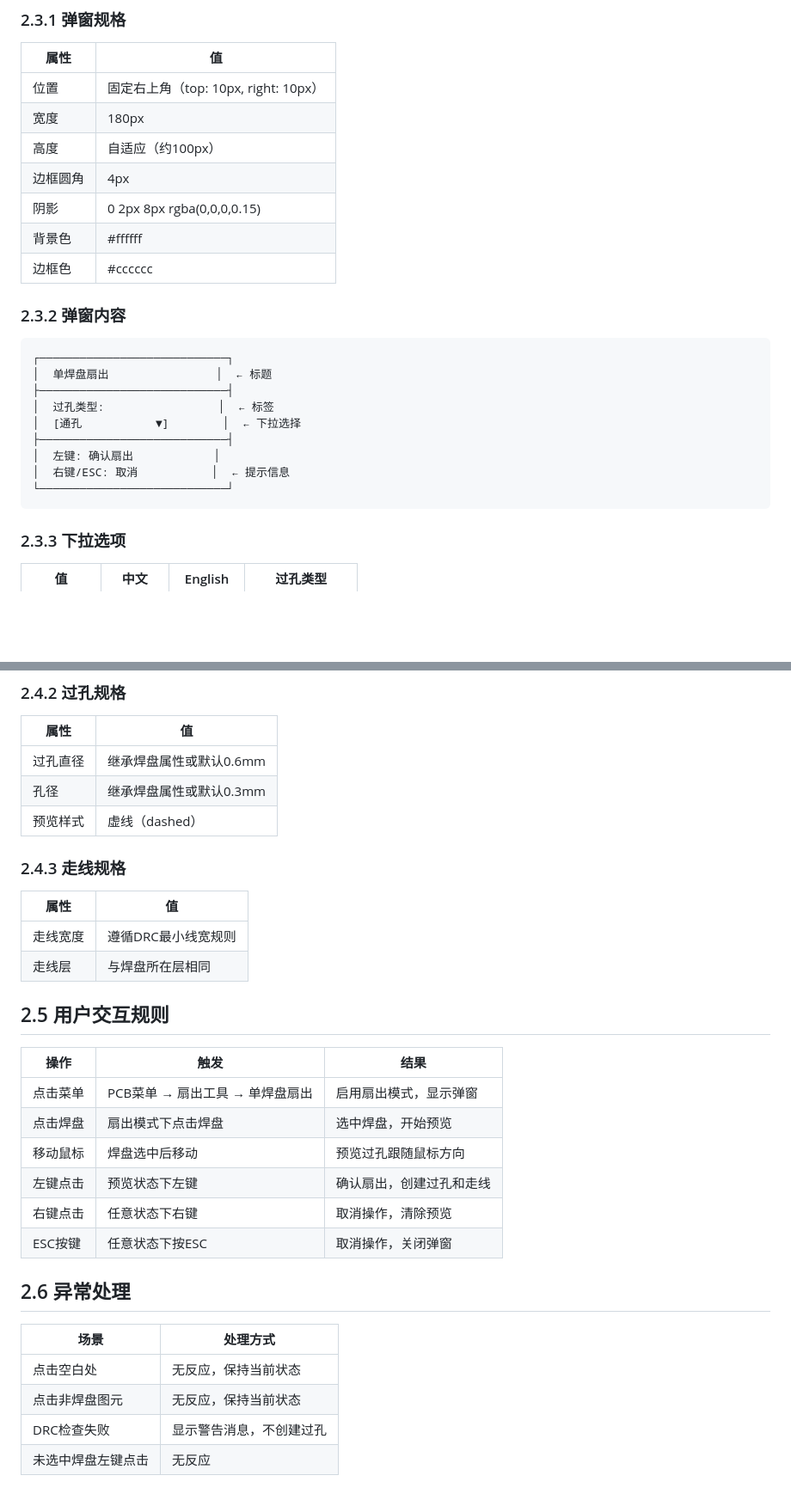
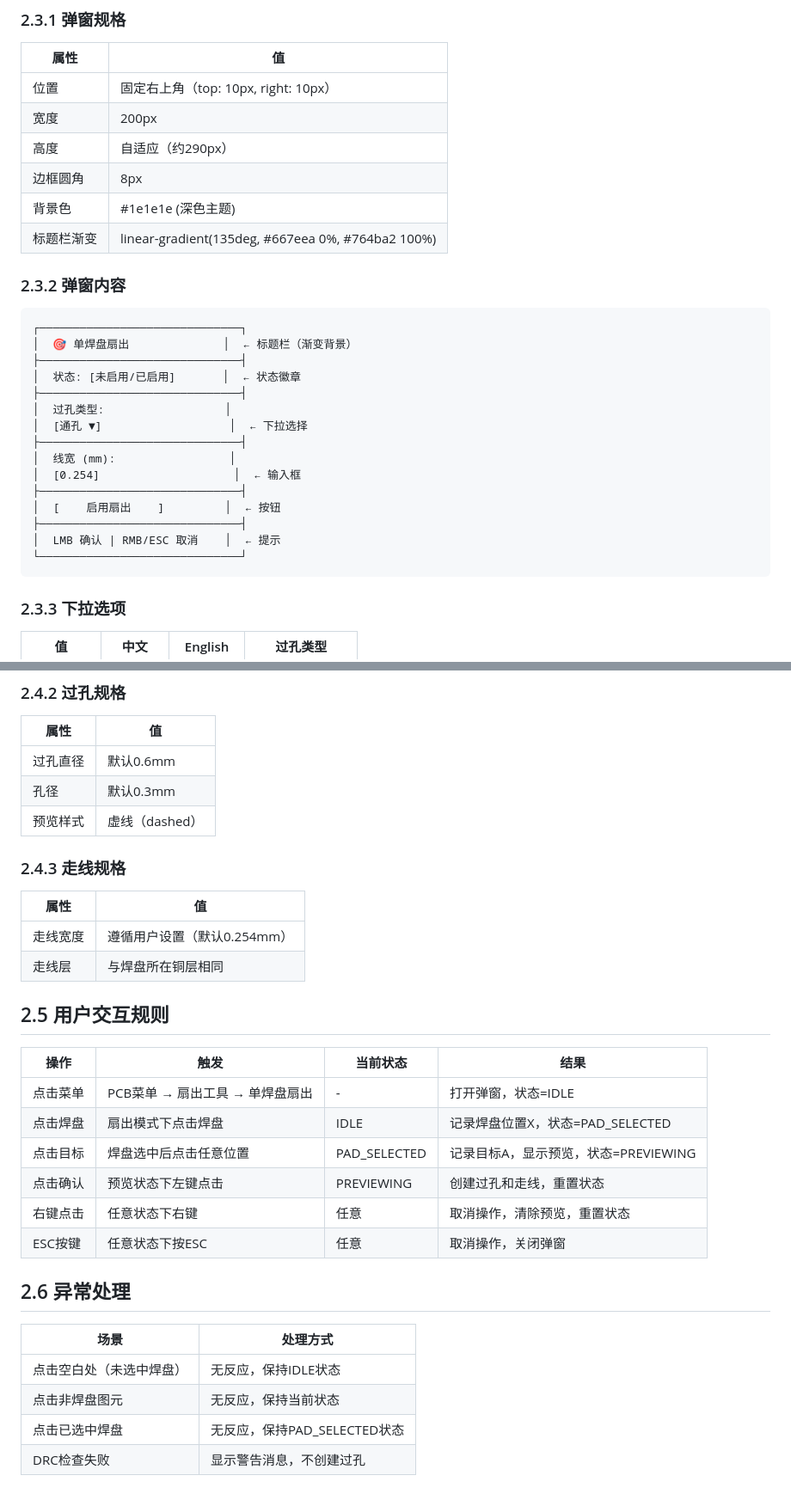
Before and after one commit to easyeda/eext-pad-fanout, a Markdown page: docs/DOC-002-functional-spec.md, 2 parts joined by grey strips. Shown at 86% size. Rendered like a GitHub page; blank space fills up the shorter version.

````diff
--- a/docs/DOC-002-functional-spec.md
+++ b/docs/DOC-002-functional-spec.md
@@ -52,25 +80,30 @@
 | 属性 | 值 |
 |------|-----|
 | 位置 | 固定右上角（top: 10px, right: 10px） |
-| 宽度 | 180px |
-| 高度 | 自适应（约100px） |
-| 边框圆角 | 4px |
-| 阴影 | 0 2px 8px rgba(0,0,0,0.15) |
-| 背景色 | #ffffff |
-| 边框色 | #cccccc |
+| 宽度 | 200px |
+| 高度 | 自适应（约290px） |
+| 边框圆角 | 8px |
+| 背景色 | #1e1e1e (深色主题) |
+| 标题栏渐变 | linear-gradient(135deg, #667eea 0%, #764ba2 100%) |
 
 ### 2.3.2 弹窗内容
 
 ```
-┌────────────────────────────┐
-│  单焊盘扇出                │  ← 标题
-├────────────────────────────┤
-│  过孔类型:                 │  ← 标签
-│  [通孔           ▼]        │  ← 下拉选择
-├────────────────────────────┤
-│  左键: 确认扇出            │
-│  右键/ESC: 取消           │  ← 提示信息
-└────────────────────────────┘
+┌──────────────────────────────┐
+│  🎯 单焊盘扇出              │  ← 标题栏（渐变背景）
+├──────────────────────────────┤
+│  状态: [未启用/已启用]       │  ← 状态徽章
+├──────────────────────────────┤
+│  过孔类型:                  │
+│  [通孔 ▼]                   │  ← 下拉选择
+├──────────────────────────────┤
+│  线宽 (mm):                 │
+│  [0.254]                    │  ← 输入框
+├──────────────────────────────┤
+│  [    启用扇出    ]         │  ← 按钮
+├──────────────────────────────┤
+│  LMB 确认 | RMB/ESC 取消    │  ← 提示
+└──────────────────────────────┘
 ```
 
 ### 2.3.3 下拉选项
@@ -93,33 +126,33 @@
 
 | 属性 | 值 |
 |------|-----|
-| 过孔直径 | 继承焊盘属性或默认0.6mm |
-| 孔径 | 继承焊盘属性或默认0.3mm |
+| 过孔直径 | 默认0.6mm |
+| 孔径 | 默认0.3mm |
 | 预览样式 | 虚线（dashed） |
 
 ### 2.4.3 走线规格
 
 | 属性 | 值 |
 |------|-----|
-| 走线宽度 | 遵循DRC最小线宽规则 |
-| 走线层 | 与焊盘所在层相同 |
+| 走线宽度 | 遵循用户设置（默认0.254mm） |
+| 走线层 | 与焊盘所在铜层相同 |
 
 ## 2.5 用户交互规则
 
-| 操作 | 触发 | 结果 |
-|------|------|------|
-| 点击菜单 | PCB菜单 → 扇出工具 → 单焊盘扇出 | 启用扇出模式，显示弹窗 |
-| 点击焊盘 | 扇出模式下点击焊盘 | 选中焊盘，开始预览 |
-| 移动鼠标 | 焊盘选中后移动 | 预览过孔跟随鼠标方向 |
-| 左键点击 | 预览状态下左键 | 确认扇出，创建过孔和走线 |
-| 右键点击 | 任意状态下右键 | 取消操作，清除预览 |
-| ESC按键 | 任意状态下按ESC | 取消操作，关闭弹窗 |
+| 操作 | 触发 | 当前状态 | 结果 |
+|------|------|----------|------|
+| 点击菜单 | PCB菜单 → 扇出工具 → 单焊盘扇出 | - | 打开弹窗，状态=IDLE |
+| 点击焊盘 | 扇出模式下点击焊盘 | IDLE | 记录焊盘位置X，状态=PAD_SELECTED |
+| 点击目标 | 焊盘选中后点击任意位置 | PAD_SELECTED | 记录目标A，显示预览，状态=PREVIEWING |
+| 点击确认 | 预览状态下左键点击 | PREVIEWING | 创建过孔和走线，重置状态 |
+| 右键点击 | 任意状态下右键 | 任意 | 取消操作，清除预览，重置状态 |
+| ESC按键 | 任意状态下按ESC | 任意 | 取消操作，关闭弹窗 |
 
 ## 2.6 异常处理
 
 | 场景 | 处理方式 |
 |------|----------|
-| 点击空白处 | 无反应，保持当前状态 |
+| 点击空白处（未选中焊盘） | 无反应，保持IDLE状态 |
 | 点击非焊盘图元 | 无反应，保持当前状态 |
+| 点击已选中焊盘 | 无反应，保持PAD_SELECTED状态 |
 | DRC检查失败 | 显示警告消息，不创建过孔 |
-| 未选中焊盘左键点击 | 无反应 |
````
Also changed, not shown: other parts of docs/DOC-002-functional-spec.md (+48 -20 lines).
